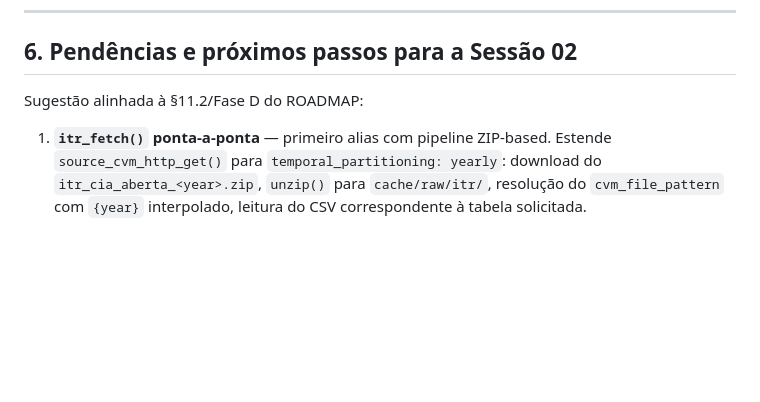
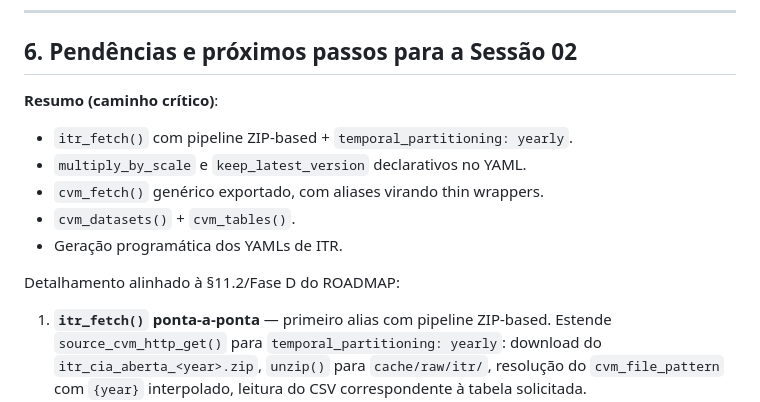
Before and after one commit to SidneyBissoli/cvmdata, a Markdown page: cvmdata_rodada3-1_sessao_01_scaffolding_cad_fetch.md, the part around the change. Drawn GitHub-style; blank space fills up the shorter version.

Commit message:
docs: prepend session 02 task summary to retrospective
Adds a five-bullet TL;DR at the top of §6 (Pendências e próximos
passos para a Sessão 02) for at-a-glance scanning. The detailed
numbered list below remains as the authoritative version.

Co-Authored-By: Claude Opus 4.7 (1M context) <noreply@anthropic.com>

```diff
--- a/cvmdata_rodada3-1_sessao_01_scaffolding_cad_fetch.md
+++ b/cvmdata_rodada3-1_sessao_01_scaffolding_cad_fetch.md
@@ -402,7 +402,15 @@ de edição editorial (análoga à 3.0.1):
 
 ## 6. Pendências e próximos passos para a Sessão 02
 
-Sugestão alinhada à §11.2/Fase D do ROADMAP:
+**Resumo (caminho crítico)**:
+
+- `itr_fetch()` com pipeline ZIP-based + `temporal_partitioning: yearly`.
+- `multiply_by_scale` e `keep_latest_version` declarativos no YAML.
+- `cvm_fetch()` genérico exportado, com aliases virando thin wrappers.
+- `cvm_datasets()` + `cvm_tables()`.
+- Geração programática dos YAMLs de ITR.
+
+Detalhamento alinhado à §11.2/Fase D do ROADMAP:
 
 1. **`itr_fetch()` ponta-a-ponta** — primeiro alias com pipeline
    ZIP-based. Estende `source_cvm_http_get()` para
```
